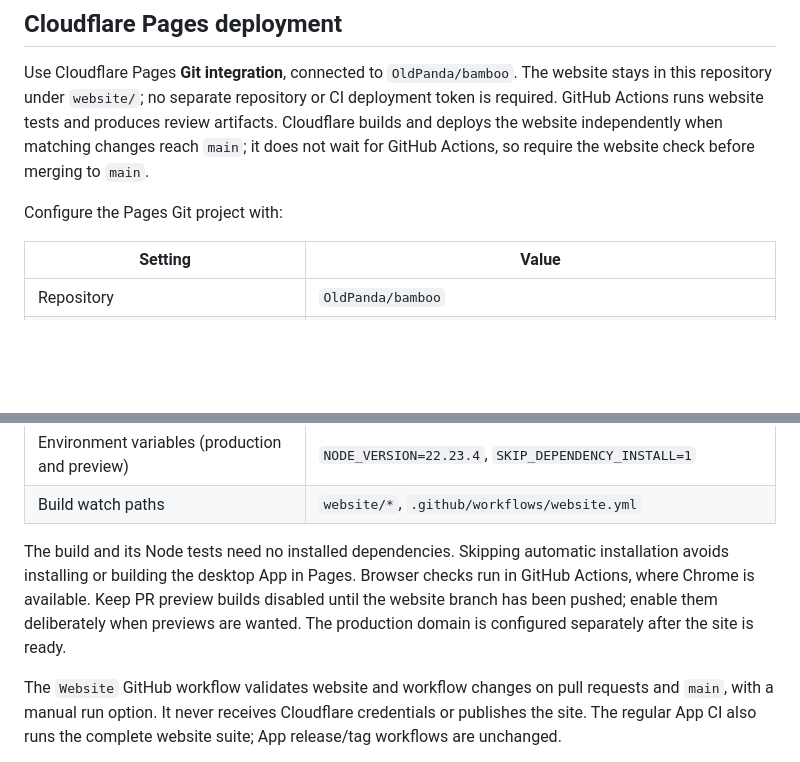
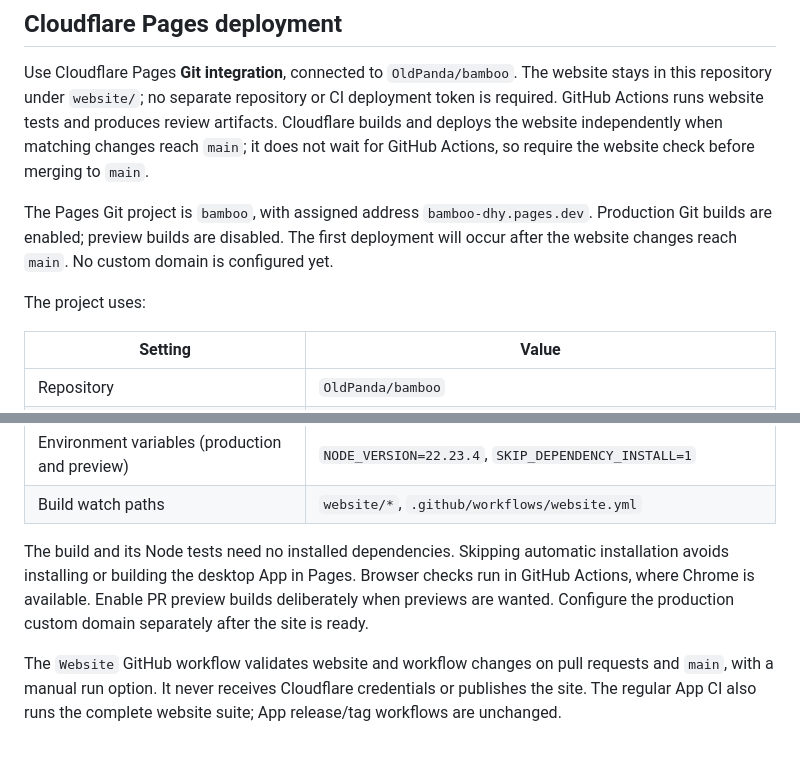
Before and after one commit to OldPanda/bamboo, a Markdown page: website/README.md, 2 parts joined by grey strips. Rendered like a GitHub page; blank space fills up the shorter version.

Commit message:
docs(website): record Pages Git integration settings

```diff
--- a/website/README.md
+++ b/website/README.md
@@ -38,7 +38,9 @@ The site includes bilingual capabilities, real native App screenshots, the [firs
 
 Use Cloudflare Pages **Git integration**, connected to `OldPanda/bamboo`. The website stays in this repository under `website/`; no separate repository or CI deployment token is required. GitHub Actions runs website tests and produces review artifacts. Cloudflare builds and deploys the website independently when matching changes reach `main`; it does not wait for GitHub Actions, so require the website check before merging to `main`.
 
-Configure the Pages Git project with:
+The Pages Git project is `bamboo`, with assigned address `bamboo-dhy.pages.dev`. Production Git builds are enabled; preview builds are disabled. The first deployment will occur after the website changes reach `main`. No custom domain is configured yet.
+
+The project uses:
 
 | Setting                                        | Value                                                                   |
 | ---------------------------------------------- | ----------------------------------------------------------------------- |
@@ -51,7 +53,7 @@ Configure the Pages Git project with:
 | Environment variables (production and preview) | `NODE_VERSION=22.23.4`, `SKIP_DEPENDENCY_INSTALL=1`                     |
 | Build watch paths                              | `website/*`, `.github/workflows/website.yml`                            |
 
-The build and its Node tests need no installed dependencies. Skipping automatic installation avoids installing or building the desktop App in Pages. Browser checks run in GitHub Actions, where Chrome is available. Keep PR preview builds disabled until the website branch has been pushed; enable them deliberately when previews are wanted. The production domain is configured separately after the site is ready.
+The build and its Node tests need no installed dependencies. Skipping automatic installation avoids installing or building the desktop App in Pages. Browser checks run in GitHub Actions, where Chrome is available. Enable PR preview builds deliberately when previews are wanted. Configure the production custom domain separately after the site is ready.
 
 The `Website` GitHub workflow validates website and workflow changes on pull requests and `main`, with a manual run option. It never receives Cloudflare credentials or publishes the site. The regular App CI also runs the complete website suite; App release/tag workflows are unchanged.
 
```
